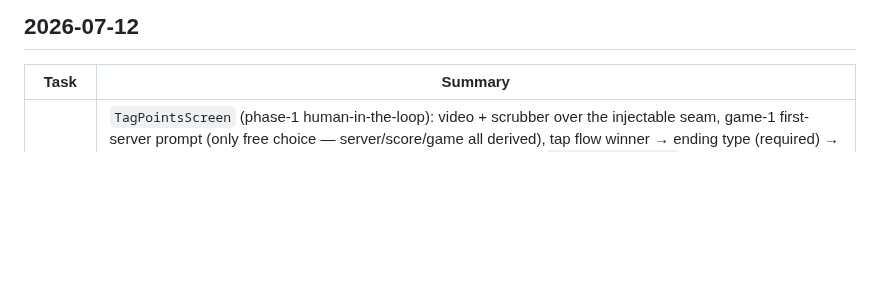
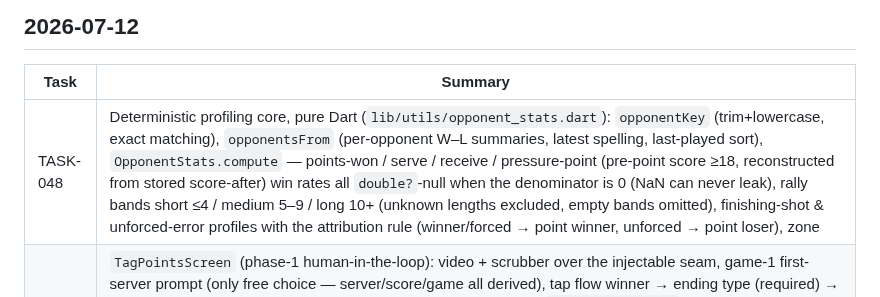
Before and after one commit to sirarthur2479/BadmintonApp, a Markdown page: UPDATES.md, the part around the change. GitHub-like rendering; blank space fills up the shorter version.

Commit message:
chore(TASK-048): archive task, update status docs
Co-Authored-By: Claude Fable 5 <noreply@anthropic.com>
Claude-Session: https://claude.ai/code/session_014EvsVkiVBq7BZnNCjHoMTe

```diff
--- a/UPDATES.md
+++ b/UPDATES.md
@@ -4,6 +4,7 @@
 
 | Task | Summary |
 |---|---|
+| TASK-048 | Deterministic profiling core, pure Dart (`lib/utils/opponent_stats.dart`): `opponentKey` (trim+lowercase, exact matching), `opponentsFrom` (per-opponent W–L summaries, latest spelling, last-played sort), `OpponentStats.compute` — points-won / serve / receive / pressure-point (pre-point score ≥18, reconstructed from stored score-after) win rates all `double?`-null when the denominator is 0 (NaN can never leak), rally bands short ≤4 / medium 5–9 / long 10+ (unknown lengths excluded, empty bands omitted), finishing-shot & unforced-error profiles with the attribution rule (winner/forced → point winner, unforced → point loser), zone|side counts sorted desc. 367/367 flutter tests green, analyzer clean |
 | TASK-047 | `TagPointsScreen` (phase-1 human-in-the-loop): video + scrubber over the injectable seam, game-1 first-server prompt (only free choice — server/score/game all derived), tap flow winner → ending type (required) → optional shot/zone/side chips, save pauses the video and stamps `videoTimestampMs` from the stable paused position, form resets per point, undo rewinds, reopening resumes at the derived score, auto game rollover at 21-two-clear with the game winner serving next; entry points on `MatchLogCard` (sports-score icon), Match Logs tab, and the edit screen's app bar — all shown only for logs with video and never on web (`webOverride` seam). 355/355 flutter tests green, analyzer clean |
 | TASK-046 | Video seam per research/flutter-video.md: `TaggingVideoController` interface (init/position ValueListenable/seekTo/`stepFrames` emulated pause+exact-seek/setSpeed) with pure clamped `stepTarget` math, shared hand-driven `FakeTaggingVideoController` (position pushes + call recording, no platform views), `VideoScrubber` widget (slider, play/pause, ±1-frame & ±1-second steps, 0.25/0.5/1× speed menu) tested entirely against the fake, and the production `VideoPlayerTaggingController` over the newly adopted `video_player ^2.12.0` (frame-accurate iOS seeks, 100ms positions; pause-then-read timestamp rule; fvp backend swap documented as fallback). 340/340 flutter tests green, analyzer clean |
 | TASK-045 | Tagging state + rules math: pure `point_derivation.dart` (server = last rally's winner — game-boundary rule collapses since the game winner won its final rally; game-1 first server the only free choice; `scoreAfter` running score; `isGameOver` 21-two-clear/30 hard cap; `currentGame` advance incl. deuce), table-driven through full-game sequences; `PointRecordProvider` (per-log load-once + `refresh`, `addPoint` optimistic sorted append, `undoLast`, `clearAndReplace` retag path, `allPoints` profiling feed) registered in `main.dart`. 329/329 flutter tests green, analyzer clean |
```
Also changed, not shown: backlog/done/TASK-048-opponent-stats-aggregation.md (renamed from backlog/tasks/TASK-048-opponent-stats-aggregation.md).
